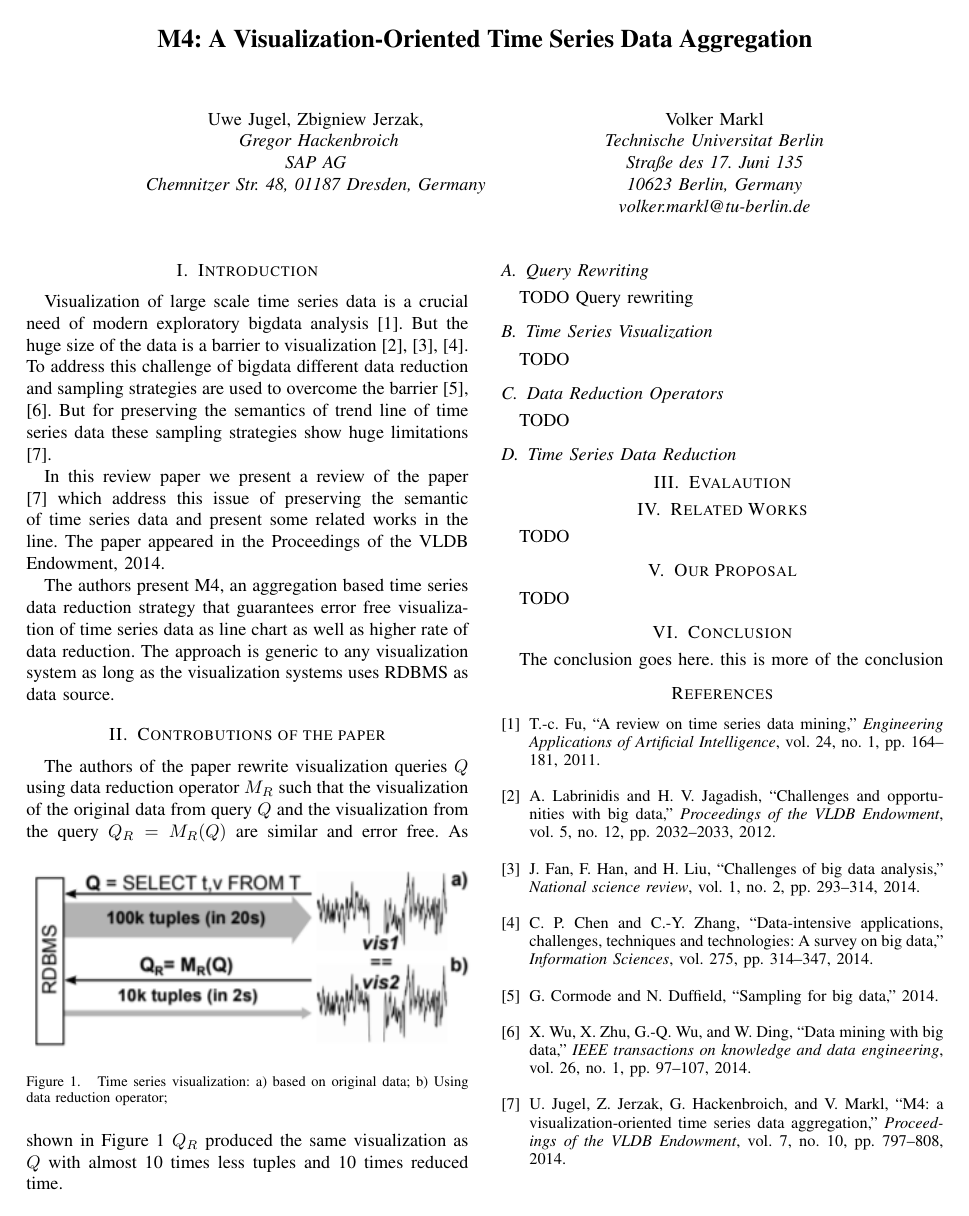
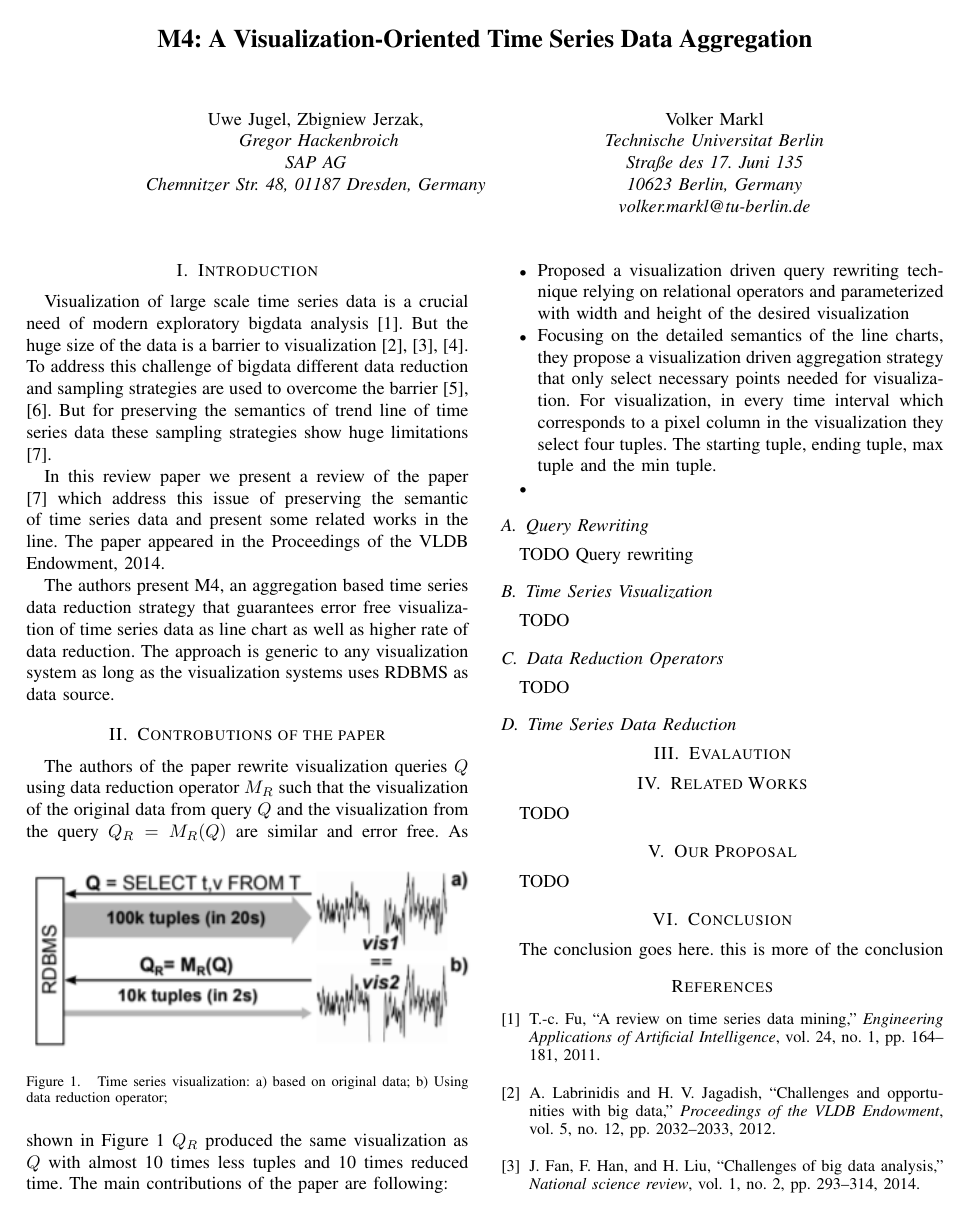
Before and after one commit to johirbuet/researchcomponent, a LaTeX paper (bare_conf.tex, which reads contributions.tex): the whole page before the commit and page 1 of 2 after it. Compiled offline with pdfLaTeX.

Commit message:
contributions

```diff
--- a/contributions.tex
+++ b/contributions.tex
@@ -8,7 +8,12 @@ from the query $Q_R = M_R(Q)$ are similar and error free.
 	\label{fig:1}
 \end{figure}
 As shown in Figure \ref{fig:1} $Q_R$ produced the same visualization as $Q$ with almost 10 times less tuples and 10 times reduced time.
-
+The main contributions of the paper are following:
+\begin{itemize}
+	\item Proposed a visualization driven query rewriting technique relying on relational operators and parameterized with width and height of the desired visualization
+	\item Focusing on the detailed semantics of the line charts, they propose a visualization driven aggregation strategy that only select necessary points needed for visualization. For visualization, in every time interval which corresponds to a pixel column in the visualization they select four tuples. The starting tuple, ending tuple, max tuple and the min tuple.
+	\item
+\end{itemize}
 \input{query.tex}
 \input{visualization.tex}
 \input{datared.tex}
```
Also changed, not shown: bare_conf.pdf, 3 other files.
